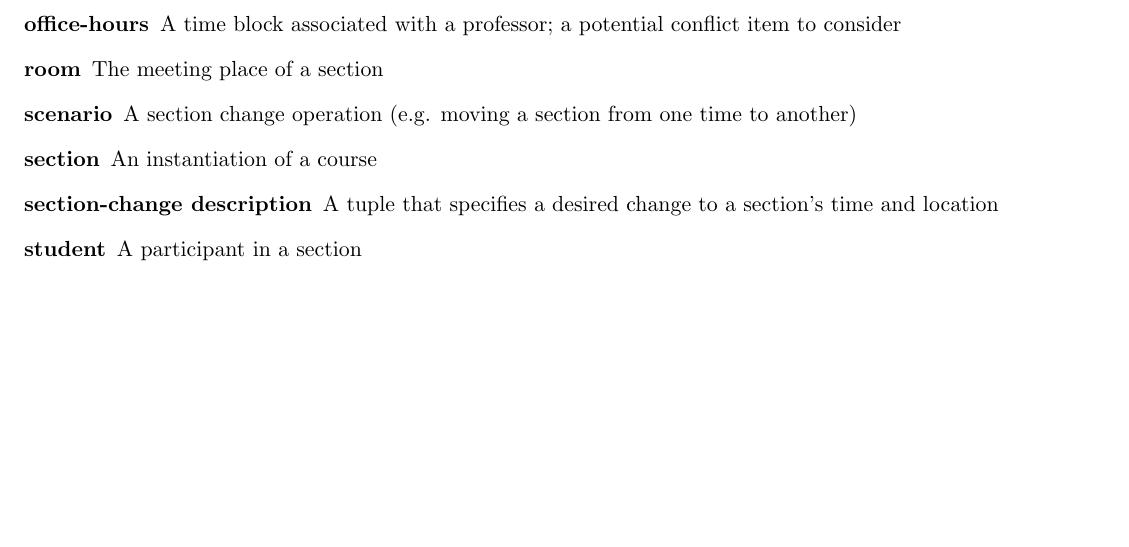
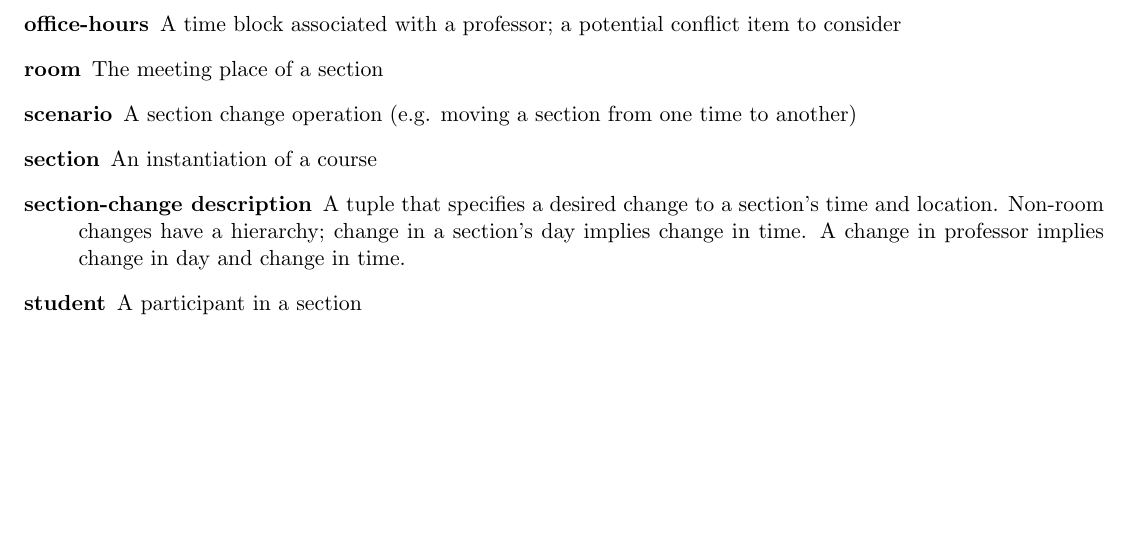
Before and after one commit to starbuck93/14F_CS374_Team2, a LaTeX document (design/glossary.tex, which reads design/glossary-source.tex): part of the page, cut so that both start at the same text. Compiled offline with pdfLaTeX.

Commit message:
made definition of the tuple more specific, for the final version

```diff
--- a/design/glossary-source.tex
+++ b/design/glossary-source.tex
@@ -10,6 +10,6 @@
   \item[room] The meeting place of a section
   \item[scenario] A section change operation (e.g. moving a section from one time to another)
   \item[section] An instantiation of a course
-  \item[section-change description] A tuple that specifies a desired change to a section's time and location
+  \item[section-change description] A tuple that specifies a desired change to a section's time and location.  Non-room changes have a hierarchy; change in a section's day implies change in time.  A change in professor implies change in day and change in time.
   \item[student] A participant in a section
 \end{description}
```
